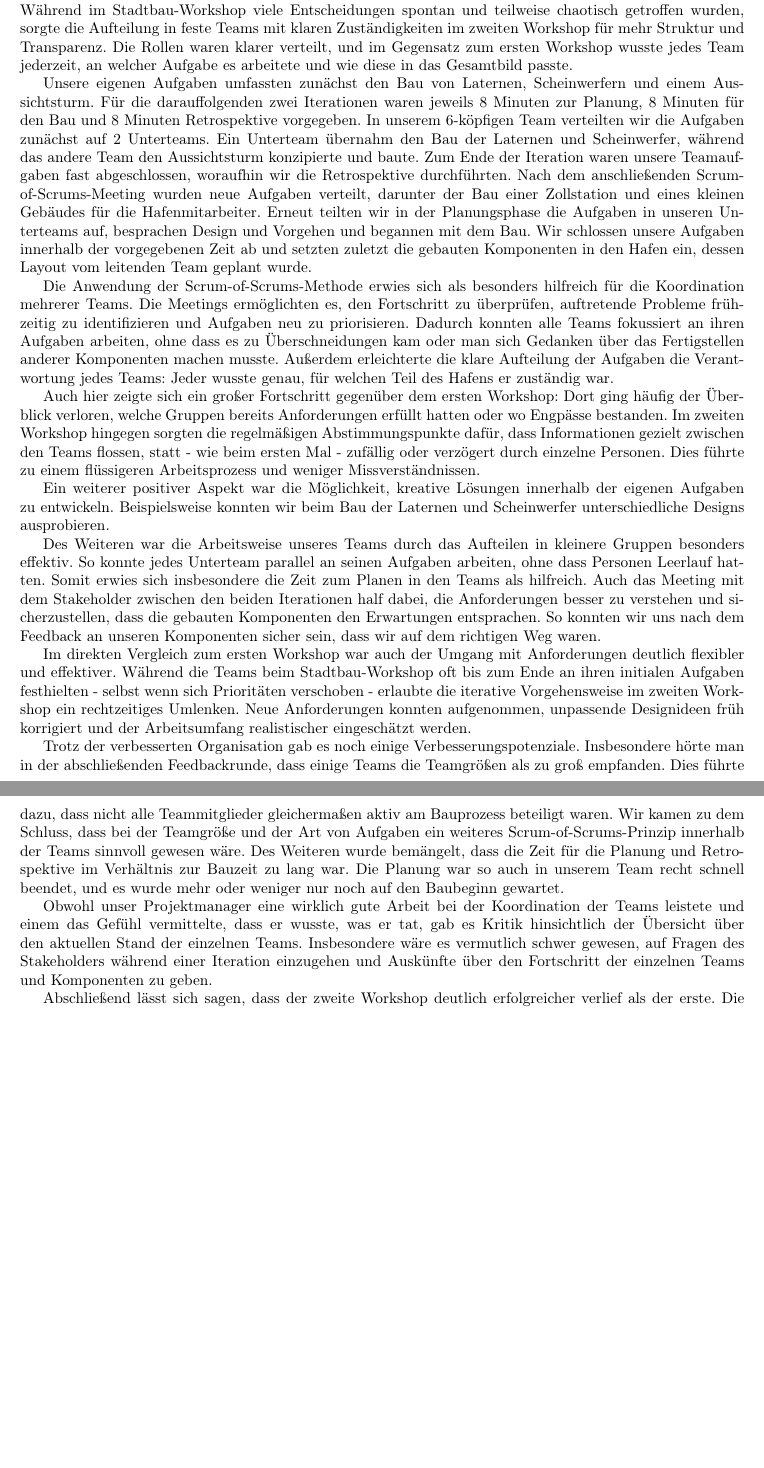
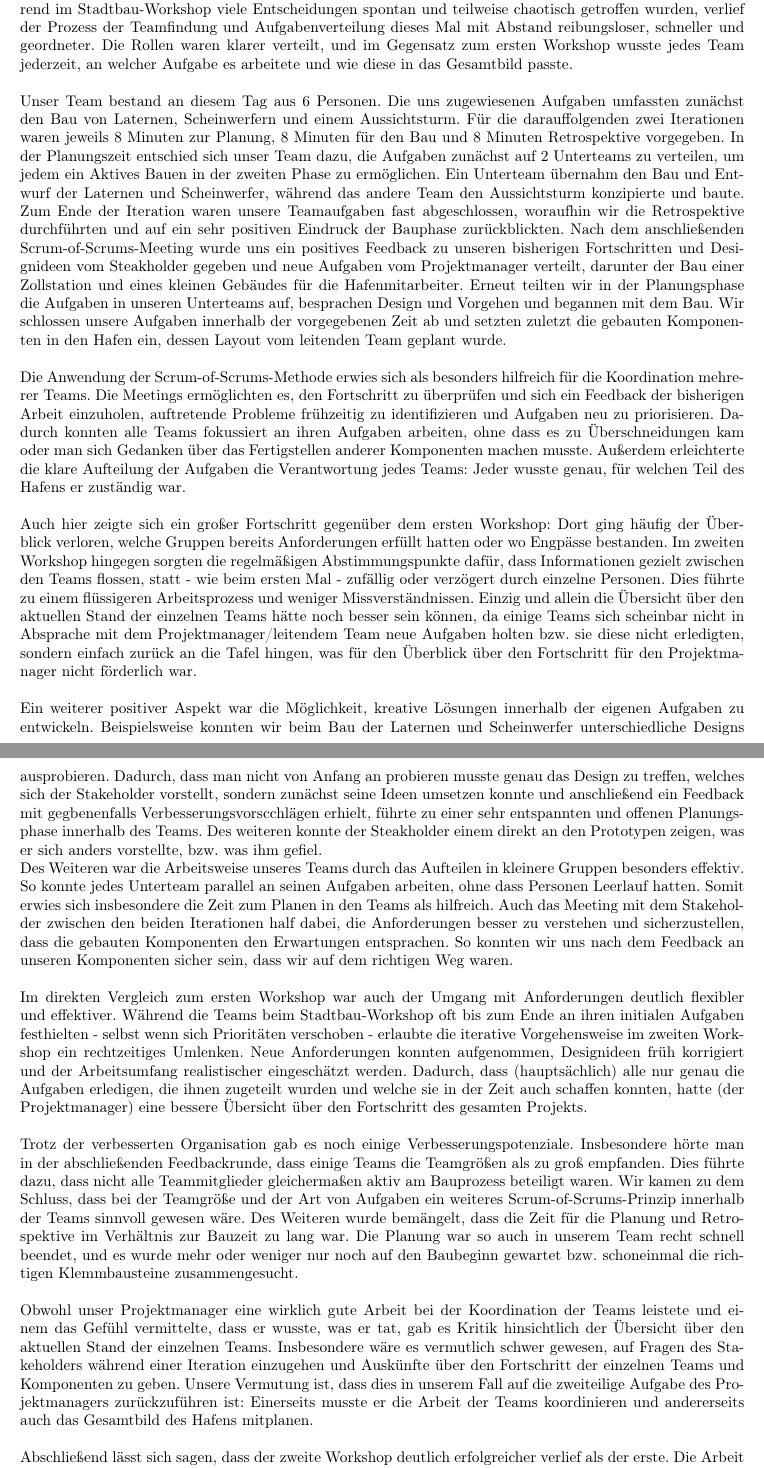
Before and after one commit to Madl211/scrumboard, a LaTeX document (abgabedokumente/prozess.tex): two parts of pages 4 and 5 of 8 before the commit and two parts of pages 4 and 5 of 9 after it, joined at a grey line, cut so that both start at the same text, the shorter picture padded with empty space. Compiled offline with pdfLaTeX.

Commit message:
Lego Workshop 2 beendet. Fertig zur Abgabe der zweiten Version

```diff
--- a/abgabedokumente/prozess.tex
+++ b/abgabedokumente/prozess.tex
@@ -111,35 +112,48 @@ Beispiel den Bau von Docks, bestimmten Häusern, Kränen oder der Belichtung.
 Verglichen mit dem ersten Workshop zeigte sich bereits an dieser Stelle eine deutliche Verbesserung:
-Während im Stadtbau-Workshop viele Entscheidungen spontan und teilweise chaotisch getroffen wurden, sorgte die Aufteilung in feste Teams mit klaren Zuständigkeiten im zweiten Workshop für mehr Struktur und Transparenz. Die Rollen waren klarer verteilt, und im Gegensatz zum ersten Workshop wusste jedes Team jederzeit, an welcher Aufgabe es arbeitete und wie diese in das Gesamtbild passte.
-
-Unsere eigenen Aufgaben umfassten zunächst den Bau von Laternen, Scheinwerfern
+Während im Stadtbau-Workshop viele Entscheidungen spontan und teilweise chaotisch getroffen wurden, verlief der Prozess der Teamfindung und Aufgabenverteilung dieses Mal mit Abstand reibungsloser, schneller und geordneter.
+Die Rollen waren klarer verteilt, und im Gegensatz zum ersten Workshop wusste jedes Team jederzeit, an welcher Aufgabe es arbeitete und wie diese in das Gesamtbild passte.
+\\
+\\
+Unser Team bestand an diesem Tag aus 6 Personen. Die uns zugewiesenen Aufgaben umfassten zunächst den Bau von Laternen, Scheinwerfern
 und einem Aussichtsturm. Für die darauffolgenden zwei Iterationen waren jeweils
 8 Minuten zur Planung, 8 Minuten für den Bau und 8 Minuten Retrospektive
-vorgegeben. In unserem 6-köpfigen Team verteilten wir die Aufgaben zunächst auf
-2 Unterteams. Ein Unterteam übernahm den Bau der Laternen und Scheinwerfer, während
-das andere Team den Aussichtsturm konzipierte und baute. Zum Ende der Iteration waren unsere Teamaufgaben fast abgeschlossen, woraufhin wir die Retrospektive durchführten.
-Nach dem anschließenden Scrum-of-Scrums-Meeting wurden neue Aufgaben verteilt, darunter
+vorgegeben.
+In der Planungszeit entschied sich unser Team dazu, die Aufgaben zunächst auf
+2 Unterteams zu verteilen, um jedem ein Aktives Bauen in der zweiten Phase zu ermöglichen. Ein Unterteam übernahm den Bau und Entwurf der Laternen und Scheinwerfer, während
+das andere Team den Aussichtsturm konzipierte und baute. Zum Ende der Iteration waren unsere Teamaufgaben fast abgeschlossen, woraufhin wir die Retrospektive durchführten und auf ein sehr positiven Eindruck der Bauphase zurückblickten.
+Nach dem anschließenden Scrum-of-Scrums-Meeting wurde uns ein positives Feedback zu unseren bisherigen Fortschritten und Designideen vom Steakholder gegeben und neue Aufgaben vom Projektmanager verteilt, darunter
 der Bau einer Zollstation und eines kleinen Gebäudes für die Hafenmitarbeiter.
 Erneut teilten wir in der Planungsphase die Aufgaben in unseren Unterteams auf,
 besprachen Design und Vorgehen und begannen mit dem Bau.
 Wir schlossen unsere Aufgaben innerhalb der vorgegebenen Zeit ab und setzten zuletzt
 die gebauten Komponenten in den Hafen ein, dessen Layout vom leitenden Team geplant wurde.
-
+\\
+\\
 Die Anwendung der Scrum-of-Scrums-Methode erwies sich als besonders hilfreich für
 die Koordination mehrerer Teams. Die Meetings ermöglichten
-es, den Fortschritt zu überprüfen, auftretende Probleme frühzeitig zu identifizieren
+es, den Fortschritt zu überprüfen und sich ein Feedback der bisherigen Arbeit einzuholen, auftretende Probleme frühzeitig zu identifizieren
 und Aufgaben neu zu priorisieren. Dadurch konnten alle Teams fokussiert an ihren
 Aufgaben arbeiten, ohne dass es zu Überschneidungen kam oder man sich Gedanken
 über das Fertigstellen anderer Komponenten machen musste. Außerdem erleichterte
 die klare Aufteilung der Aufgaben die Verantwortung jedes Teams: Jeder wusste
 genau, für welchen Teil des Hafens er zuständig war.
-
+\\
+\\
 Auch hier zeigte sich ein großer Fortschritt gegenüber dem ersten Workshop:
-Dort ging häufig der Überblick verloren, welche Gruppen bereits Anforderungen erfüllt hatten oder wo Engpässe bestanden. Im zweiten Workshop hingegen sorgten die regelmäßigen Abstimmungspunkte dafür, dass Informationen gezielt zwischen den Teams flossen, statt - wie beim ersten Mal - zufällig oder verzögert durch einzelne Personen. Dies führte zu einem flüssigeren Arbeitsprozess und weniger Missverständnissen.
-
+Dort ging häufig der Überblick verloren, welche Gruppen bereits Anforderungen erfüllt hatten oder wo Engpässe bestanden. Im zweiten Workshop hingegen sorgten die regelmäßigen Abstimmungspunkte dafür, dass Informationen gezielt zwischen den Teams flossen, statt - wie beim ersten Mal - zufällig oder verzögert durch einzelne Personen. Dies führte zu einem flüssigeren Arbeitsprozess und weniger Missverständnissen. Einzig und allein die Übersicht über den aktuellen Stand der einzelnen Teams hätte noch besser sein können, da einige Teams sich
+scheinbar nicht in Absprache mit dem Projektmanager/leitendem Team neue Aufgaben holten bzw. sie diese nicht
+erledigten, sondern einfach zurück an die Tafel hingen, was für den Überblick über den Fortschritt für
+den Projektmanager nicht förderlich war.
+\\
+\\
 Ein weiterer positiver Aspekt war die Möglichkeit, kreative Lösungen innerhalb
 der eigenen Aufgaben zu entwickeln. Beispielsweise konnten wir beim Bau der
 Laternen und Scheinwerfer unterschiedliche Designs ausprobieren.
-
+Dadurch, dass man nicht von Anfang an probieren musste genau das Design zu treffen, welches sich der Stakeholder vorstellt, sondern zunächst seine Ideen umsetzen konnte und anschließend ein Feedback mit gegbenenfalls
+Verbesserungsvorscchlägen erhielt, führte zu einer sehr entspannten und offenen Planungsphase
+innerhalb des Teams. Des weiteren konnte der Steakholder einem direkt an den Prototypen zeigen, was er sich
+anders vorstellte, bzw. was ihm gefiel.
+\\
 Des Weiteren war die Arbeitsweise unseres Teams durch das Aufteilen in kleinere
 Gruppen besonders effektiv. So konnte jedes Unterteam parallel an seinen Aufgaben arbeiten, ohne
 dass Personen Leerlauf hatten. Somit erwies sich insbesondere die Zeit zum Planen
@@ -148,10 +162,13 @@ beiden Iterationen half dabei, die Anforderungen besser zu verstehen und
 sicherzustellen, dass die gebauten Komponenten den Erwartungen entsprachen.
 So konnten wir uns nach dem Feedback an unseren Komponenten sicher sein, dass
 wir auf dem richtigen Weg waren.
-
+\\
+\\
 Im direkten Vergleich zum ersten Workshop war auch der Umgang mit Anforderungen deutlich flexibler und effektiver.
-Während die Teams beim Stadtbau-Workshop oft bis zum Ende an ihren initialen Aufgaben festhielten - selbst wenn sich Prioritäten verschoben - erlaubte die iterative Vorgehensweise im zweiten Workshop ein rechtzeitiges Umlenken. Neue Anforderungen konnten aufgenommen, unpassende Designideen früh korrigiert und der Arbeitsumfang realistischer eingeschätzt werden.
-
+Während die Teams beim Stadtbau-Workshop oft bis zum Ende an ihren initialen Aufgaben festhielten - selbst wenn sich Prioritäten verschoben - erlaubte die iterative Vorgehensweise im zweiten Workshop ein rechtzeitiges Umlenken. Neue Anforderungen konnten aufgenommen, Designideen früh korrigiert und der Arbeitsumfang realistischer eingeschätzt werden. Dadurch, dass (hauptsächlich) alle nur genau die Aufgaben erledigen, die
+ihnen zugeteilt wurden und welche sie in der Zeit auch schaffen konnten, hatte (der Projektmanager) eine bessere Übersicht über den Fortschritt des gesamten Projekts.
+\\
+\\
 Trotz der verbesserten Organisation gab es noch einige Verbesserungspotenziale.
 Insbesondere hörte man in der abschließenden Feedbackrunde, dass einige Teams
 die Teamgrößen als zu groß empfanden. Dies führte dazu, dass nicht alle Teammitglieder
@@ -160,12 +177,14 @@ bei der Teamgröße und der Art von Aufgaben ein weiteres Scrum-of-Scrums-Prinzi
 innerhalb der Teams sinnvoll gewesen wäre. Des Weiteren wurde bemängelt, dass die
 Zeit für die Planung und Retrospektive im Verhältnis zur Bauzeit zu lang war. Die
 Planung war so auch in unserem Team recht schnell beendet, und es wurde mehr oder
-weniger nur noch auf den Baubeginn gewartet.
-
+weniger nur noch auf den Baubeginn gewartet bzw. schoneinmal die richtigen Klemmbausteine zusammengesucht.
+\\
+\\
 Obwohl unser Projektmanager eine wirklich gute Arbeit bei der Koordination der Teams
 leistete und einem das Gefühl vermittelte, dass er wusste, was er tat, gab es Kritik
 hinsichtlich der Übersicht über den aktuellen Stand der einzelnen Teams. Insbesondere
 wäre es vermutlich schwer gewesen, auf Fragen des Stakeholders während einer
 Iteration einzugehen und Auskünfte über den Fortschritt der einzelnen Teams und
-Komponenten zu geben.
-
+Komponenten zu geben. Unsere Vermutung ist, dass dies in unserem Fall auf die zweiteilige Aufgabe des
+Projektmanagers zurückzuführen ist: Einerseits musste er die Arbeit der Teams koordinieren und
+andererseits auch das Gesamtbild des Hafens mitplanen.
```
Also changed, not shown: abgabedokumente/prozess.pdf, abgabedokumente/prozess.tex (19 more changed lines).
